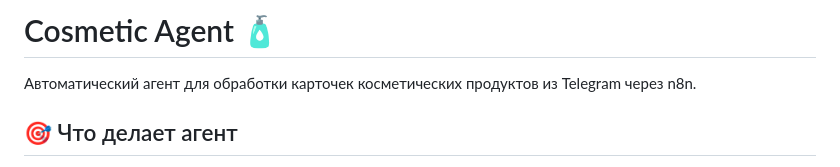
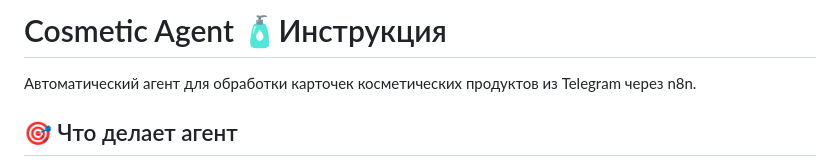
Before and after one commit to alfabeautymarketing-eng/cosmetic-agent, a Markdown page: README.md, the part around the change. Drawn GitHub-style.

Commit message:
autosave: 2025-11-19 16:13:33

```diff
--- a/README.md
+++ b/README.md
@@ -1,4 +1,4 @@
-# Cosmetic Agent 🧴
+# Cosmetic Agent 🧴Инструкция
 
 Автоматический агент для обработки карточек косметических продуктов из Telegram через n8n.
 
```
